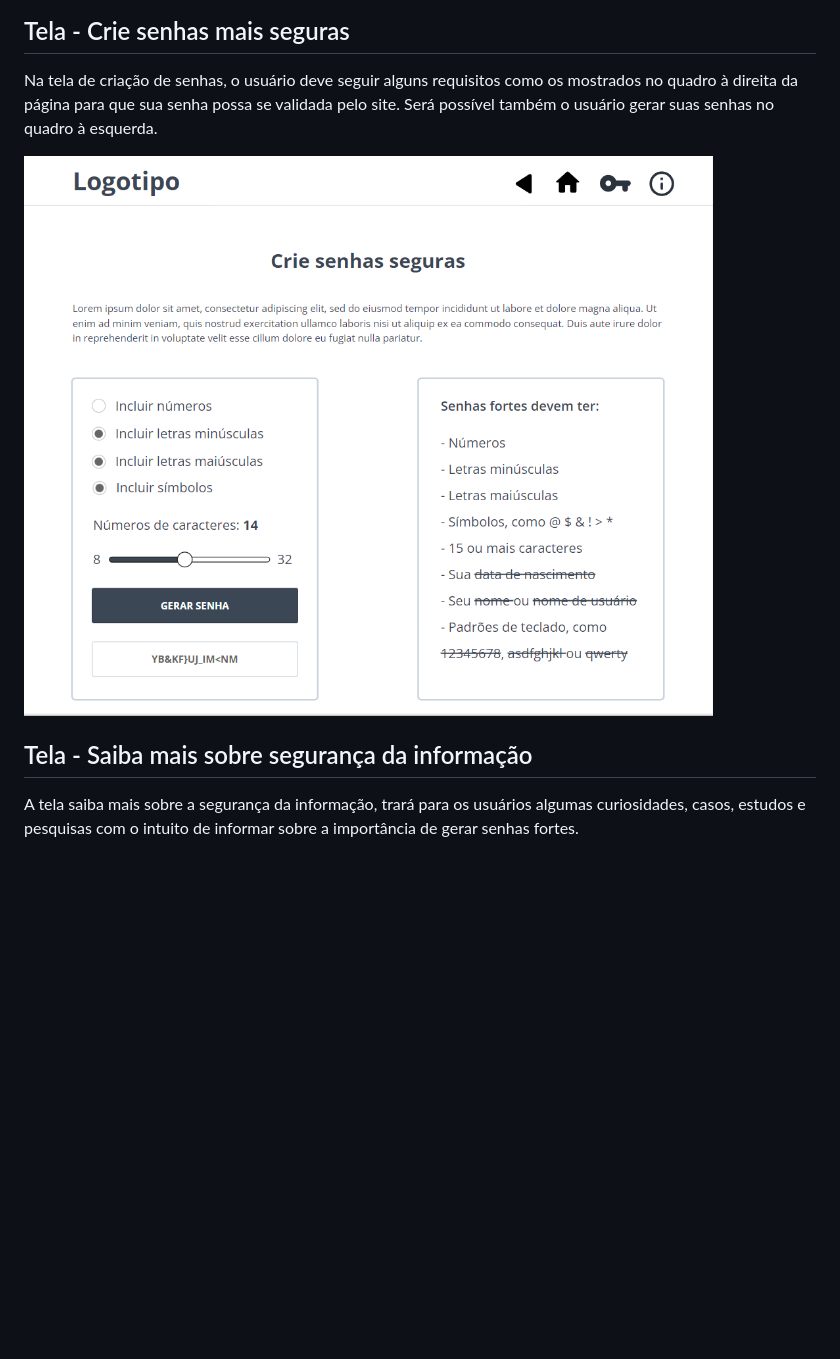
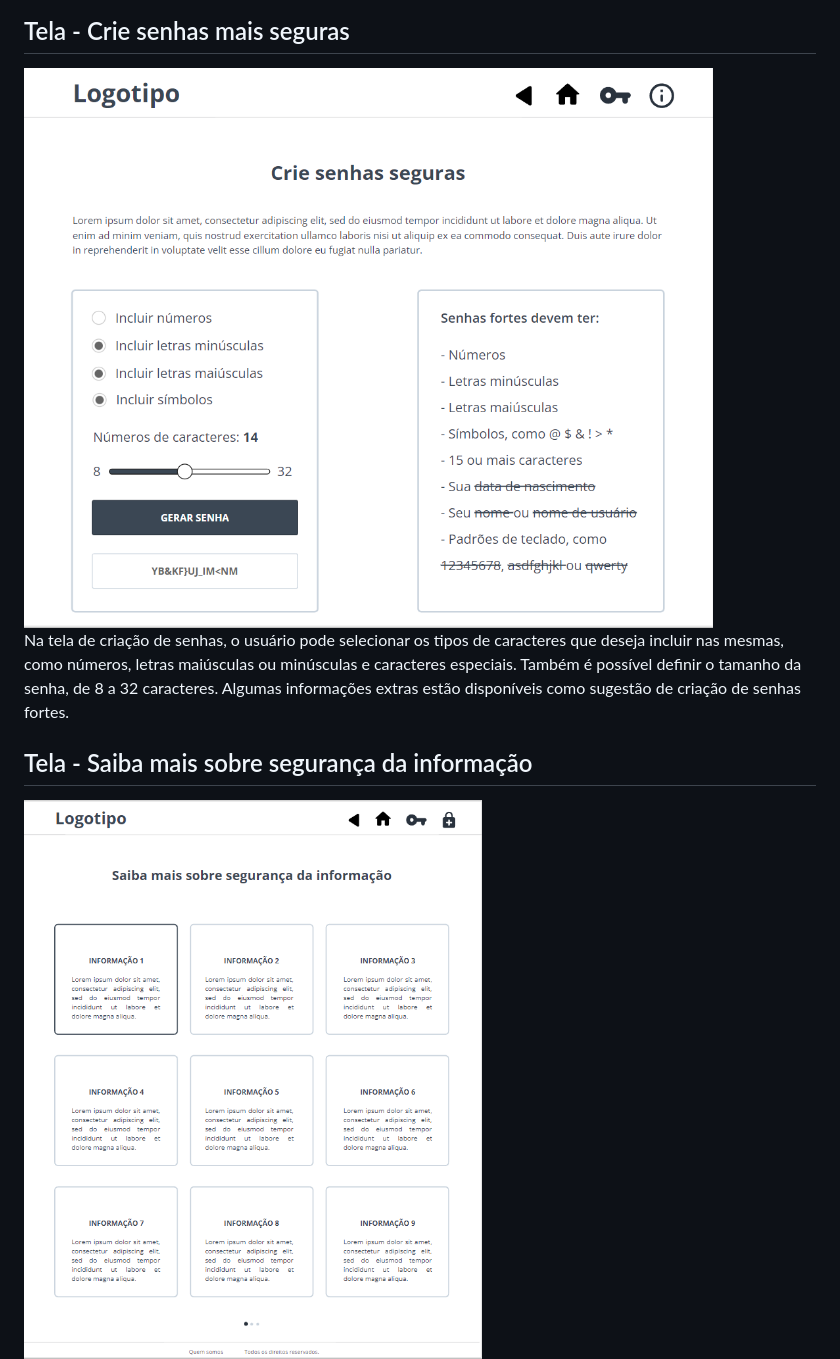
Before and after one commit to ICEI-PUC-Minas-PMV-ADS/pmv-ads-2022-2-e1-proj-web-t2-seguranca_informacao, a Markdown page: docs/04-Projeto de Interface.md, the part around the change printed below. Rendered like a GitHub page; blank space fills up the shorter version.

```diff
--- a/docs/04-Projeto de Interface.md
+++ b/docs/04-Projeto de Interface.md
@@ -34,11 +36,13 @@ Na tela de teste, apresenta um espaço para o usuário colocar senhas já criada
 
 ## Tela - Crie senhas mais seguras
 
-Na tela de criação de senhas, o usuário deve seguir alguns requisitos como os mostrados no quadro à direita da página para que sua senha possa se validada pelo site. Será possível também o usuário gerar suas senhas no quadro à esquerda.
+<img src="https://github.com/ICEI-PUC-Minas-PMV-ADS/pmv-ads-2022-2-e1-proj-web-t2-seguranca_informacao/blob/main/docs/img/crie%20senhas%20seguras.png?raw=true"/>
 
- <img src="https://github.com/ICEI-PUC-Minas-PMV-ADS/pmv-ads-2022-2-e1-proj-web-t2-seguranca_informacao/blob/main/docs/img/crie%20senhas%20seguras.png?raw=true"/>
+Na tela de criação de senhas, o usuário pode selecionar os tipos de caracteres que deseja incluir nas mesmas, como números, letras maiúsculas ou minúsculas e caracteres especiais.
+Também é possível definir o tamanho da senha, de 8 a 32 caracteres.
+Algumas informações extras estão disponíveis como sugestão de criação de senhas fortes.
 
  ## Tela - Saiba mais sobre segurança da informação
 
- A tela saiba mais sobre a segurança da informação, trará para os usuários algumas curiosidades, casos, estudos e pesquisas com o intuito de informar sobre a importância de gerar senhas fortes.
+ <img src="https://github.com/ICEI-PUC-Minas-PMV-ADS/pmv-ads-2022-2-e1-proj-web-t2-seguranca_informacao/blob/main/docs/img/saiba%20mais%20.png?raw=true"/>
 
```
Also changed, not shown: other parts of docs/04-Projeto de Interface.md (+17 -11 lines), docs/img/saiba_mais_exemplo.PNG (added).
